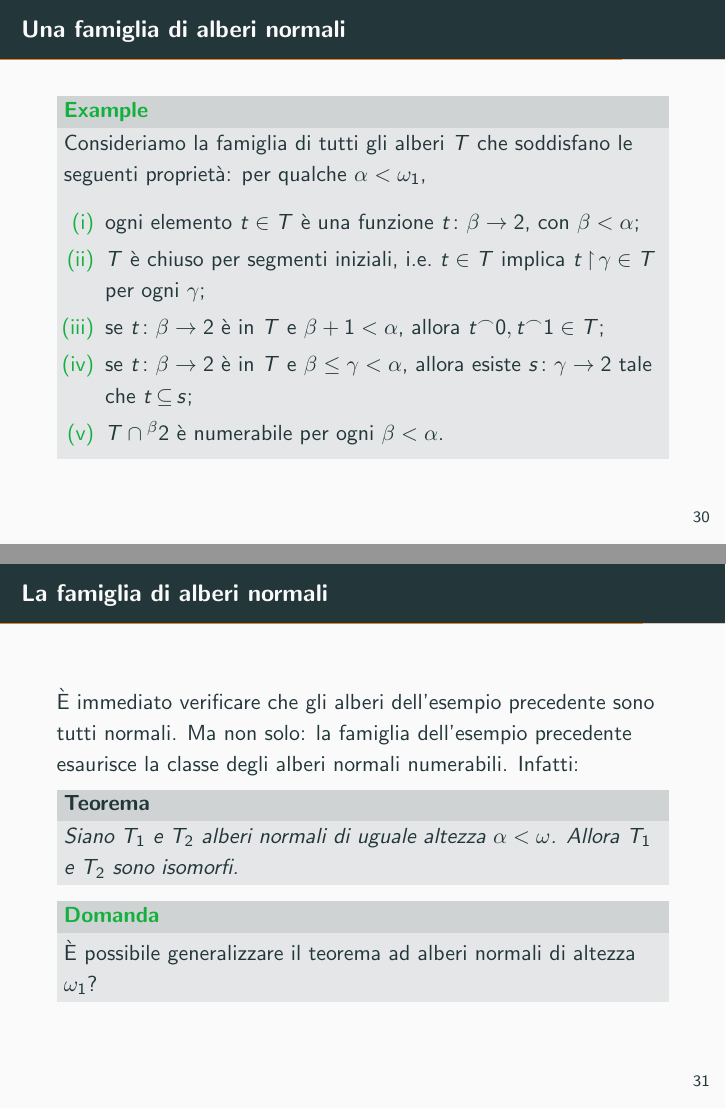
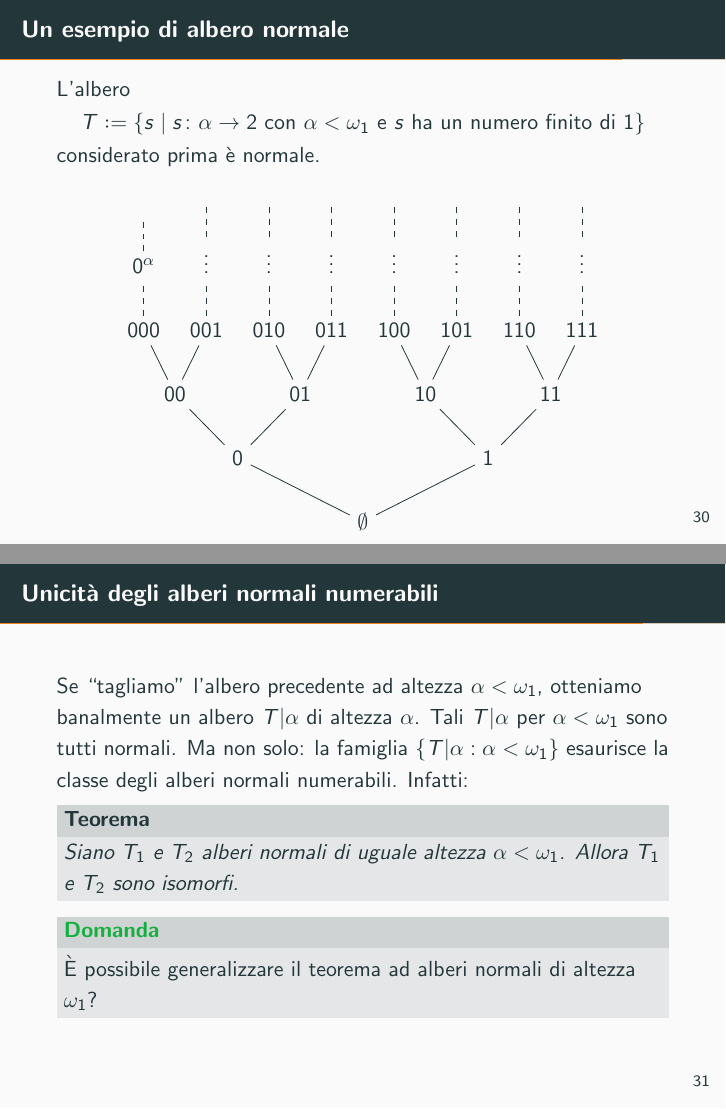
Before and after one commit to korg91/thesis_presentation, LaTeX slides (presentation.tex): pages 68 and 72 of 79, joined at a grey line. The pictures show the PDF file presentation.pdf that the author committed with the source.

Commit message:
prima versione mandata a Viale

```diff
--- a/presentation.tex
+++ b/presentation.tex
@@ -1005,25 +1011,64 @@ Un albero $(T,<)$ di altezza $\alpha \leq \omega_1$ si dice \emph{normale} se:.
 \end{frame}
 
 
-\begin{frame}{Una famiglia di alberi normali}
+\begin{frame}{Un esempio di albero normale}
 
-\begin{example}
-Consideriamo la famiglia di tutti gli alberi $T$ che soddisfano le seguenti proprietà: per qualche $\alpha < \omega_1$,
-\begin{enumerate}[(i)]
-\item ogni elemento $t \in T$ è una funzione $t \colon \beta \to 2$, con $\beta < \alpha$;
-\item $T$ è chiuso per segmenti iniziali, i.e.\ $t \in T$ implica $t \restr \gamma \in T$ per ogni $\gamma$;
-\item se $t \colon \beta \to 2$ è in $T$ e $\beta+1 < \alpha$, allora $t \conc 0, t \conc 1 \in T$;
-\item se $t \colon \beta \to 2$ è in $T$ e $\beta \leq \gamma < \alpha$, allora esiste $s \colon \gamma \to 2$ tale che $t \sse s$;
-\item $T \cap {}^{\beta} 2$ è numerabile per ogni $\beta < \alpha$.
-\end{enumerate}
-\end{example}
+L'albero
+\[
+T \defeq \{s \mid s \colon \alpha \to 2 \text{ con $\alpha < \omega_1$ e $s$ ha un numero finito di 1}\}
+\]
+considerato prima è normale.
+
+\begin{center}
+\begin{forest}
+ for tree={grow=north}
+	[$\emptyset$,
+ 		[1,
+ 			[11,
+ 				[111,
+ 					[$\vdots$,edge=dashed [,edge=dashed]]
+ 				]
+ 				[110,
+ 					[$\vdots$,edge=dashed [,edge=dashed]]
+ 				]
+ 			]
+ 			[10,
+ 				[101,
+ 					[$\vdots$,edge=dashed [,edge=dashed]]
+ 				]
+ 				[100,
+ 					[$\vdots$,edge=dashed [,edge=dashed]]
+ 				]
+ 			]
+ 		]
+ 		[0,
+ 			[01,
+ 				[011,
+ 					[$\vdots$,edge=dashed [,edge=dashed]]
+ 				]
+ 				[010,
+ 					[$\vdots$,edge=dashed [,edge=dashed]]
+ 				]
+ 			]
+ 			[00,
+ 				[001,
+ 					[$\vdots$,edge=dashed [,edge=dashed]]
+ 				]
+ 				[000,
+ 					[$0^\alpha$,edge=dashed [,edge=dashed]]
+ 				]
+ 			]
+ 		]
+ 	]
+\end{forest}
+\end{center}
 
 \end{frame}
 
 
-\begin{frame}{La famiglia di alberi normali}
+\begin{frame}{Unicità degli alberi normali numerabili}
 
-È immediato verificare che gli alberi dell'esempio precedente sono tutti normali. \pause Ma non solo: la famiglia dell'esempio precedente esaurisce la classe degli alberi normali numerabili. Infatti:
+Se ``tagliamo'' l'albero precedente ad altezza $\alpha < \omega_1$, otteniamo banalmente un albero $T|\alpha$ di altezza $\alpha$. Tali $T|\alpha$ per $\alpha < \omega_1$ sono tutti normali. \pause Ma non solo: la famiglia $\{T|\alpha : \alpha < \omega_1\}$ esaurisce la classe degli alberi normali numerabili. Infatti:
 
 \pause
 
```
Also changed, not shown: logo.png, presentation.pdf, presentation.tex (58 more changed lines).
